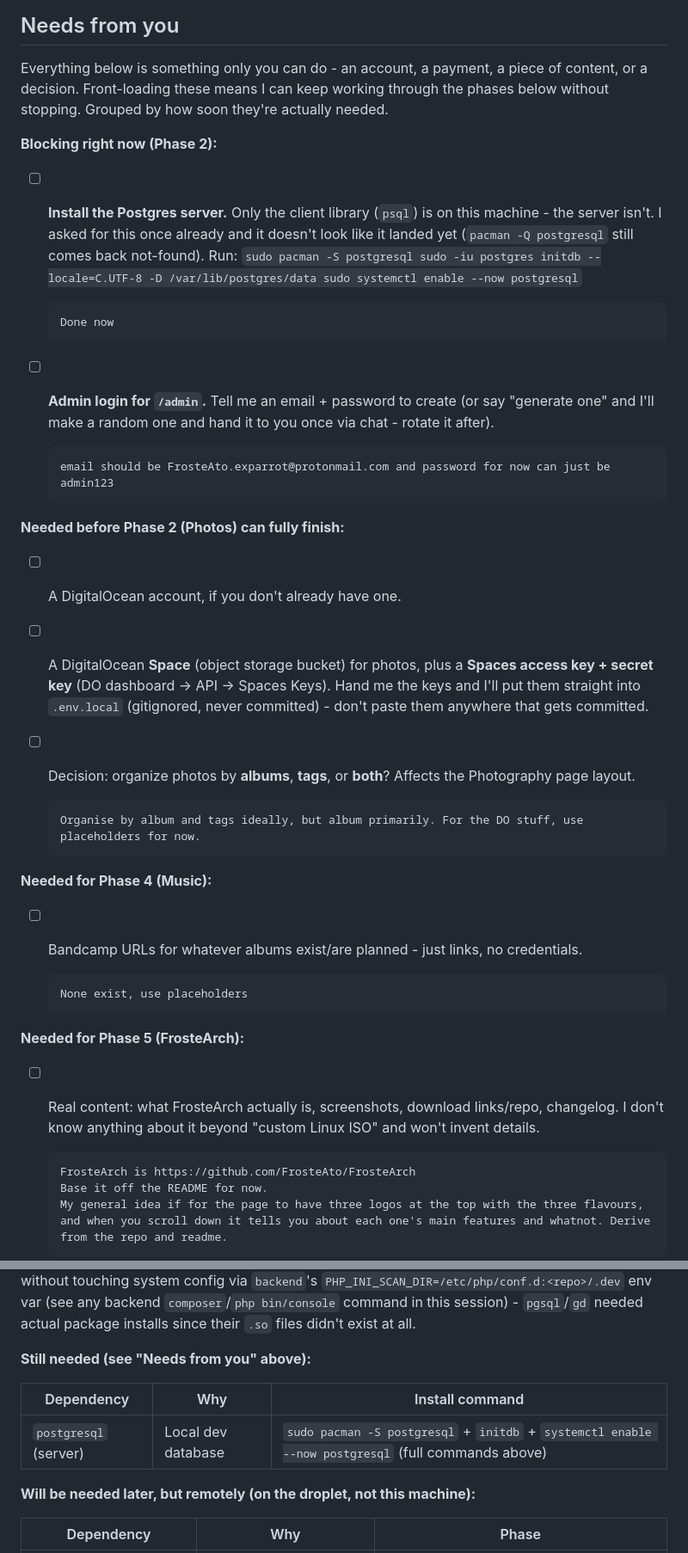
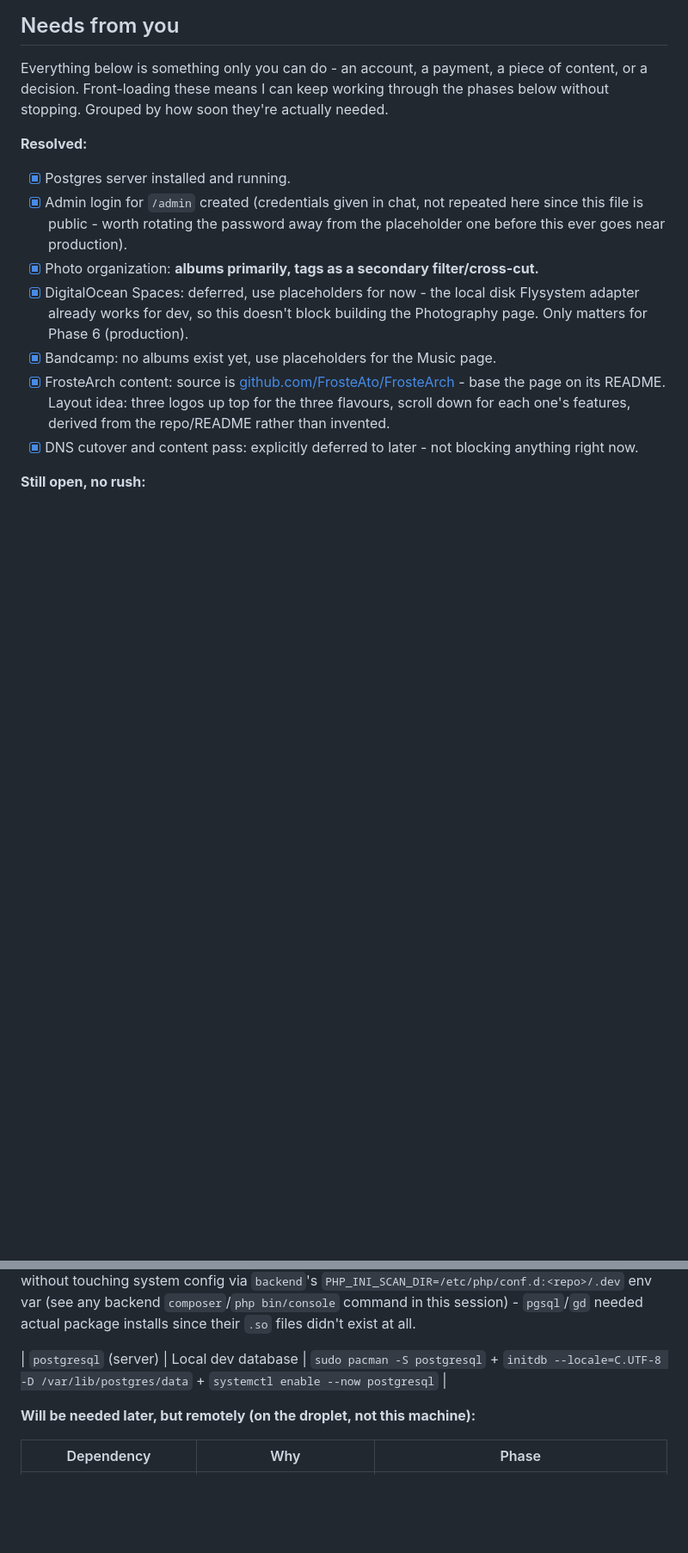
Before and after one commit to FrosteAto/FrosteAto-Homepage, a Markdown page: ROADMAP.md, 2 parts joined by grey strips. Shown at 86% size. Rendered like a GitHub page; blank space fills up the shorter version.

````diff
--- a/ROADMAP.md
+++ b/ROADMAP.md
@@ -18,54 +18,25 @@ piece of content, or a decision. Front-loading these means I can keep
 working through the phases below without stopping. Grouped by how soon
 they're actually needed.
 
-**Blocking right now (Phase 2):**
+**Resolved:**
 
-- [ ] **Install the Postgres server.** Only the client library (`psql`) is
-      on this machine - the server isn't. I asked for this once already and
-      it doesn't look like it landed yet (`pacman -Q postgresql` still comes
-      back not-found). Run:
-      ```
-      sudo pacman -S postgresql
-      sudo -iu postgres initdb --locale=C.UTF-8 -D /var/lib/postgres/data
-      sudo systemctl enable --now postgresql
-      ```
+- [x] Postgres server installed and running.
+- [x] Admin login for `/admin` created (credentials given in chat, not
+      repeated here since this file is public - worth rotating the password
+      away from the placeholder one before this ever goes near production).
+- [x] Photo organization: **albums primarily, tags as a secondary
+      filter/cross-cut.**
+- [x] DigitalOcean Spaces: deferred, use placeholders for now - the local
+      disk Flysystem adapter already works for dev, so this doesn't block
+      building the Photography page. Only matters for Phase 6 (production).
+- [x] Bandcamp: no albums exist yet, use placeholders for the Music page.
+- [x] FrosteArch content: source is
+      [github.com/FrosteAto/FrosteArch](https://github.com/FrosteAto/FrosteArch) -
+      base the page on its README. Layout idea: three logos up top for the
+      three flavours, scroll down for each one's features, derived from the
+      repo/README rather than invented.
+- [x] DNS cutover and content pass: explicitly deferred to later - not
+      blocking anything right now.
 
-      Done now
+**Still open, no rush:**
 
-
-- [ ] **Admin login for `/admin`.** Tell me an email + password to create
-      (or say "generate one" and I'll make a random one and hand it to you
-      once via chat - rotate it after).
-
-      email should be FrosteAto.exparrot@protonmail.com and password for now can just be admin123
-
-**Needed before Phase 2 (Photos) can fully finish:**
-
-- [ ] A DigitalOcean account, if you don't already have one.
-- [ ] A DigitalOcean **Space** (object storage bucket) for photos, plus a
-      **Spaces access key + secret key** (DO dashboard -> API -> Spaces
-      Keys). Hand me the keys and I'll put them straight into `.env.local`
-      (gitignored, never committed) - don't paste them anywhere that gets
-      committed.
-- [ ] Decision: organize photos by **albums**, **tags**, or **both**? Affects
-      the Photography page layout.
-
-      Organise by album and tags ideally, but album primarily. For the DO stuff, use placeholders for now.
-
-**Needed for Phase 4 (Music):**
-
-- [ ] Bandcamp URLs for whatever albums exist/are planned - just links, no
-      credentials.
-
-      None exist, use placeholders
-
-**Needed for Phase 5 (FrosteArch):**
-
-- [ ] Real content: what FrosteArch actually is, screenshots, download
-      links/repo, changelog. I don't know anything about it beyond "custom
-      Linux ISO" and won't invent details.
-
-      FrosteArch is https://github.com/FrosteAto/FrosteArch
-      Base it off the README for now.
-      My general idea if for the page to have three logos at the top with the three flavours, and when you scroll down it tells you about each one's main features and whatnot. Derive from the repo and readme.
-
@@ -118,11 +70,7 @@ enabled without touching system config via `backend`'s
 `composer`/`php bin/console` command in this session) - `pgsql`/`gd` needed
 actual package installs since their `.so` files didn't exist at all.
 
-**Still needed (see "Needs from you" above):**
-
-| Dependency | Why | Install command |
-|---|---|---|
-| `postgresql` (server) | Local dev database | `sudo pacman -S postgresql` + `initdb` + `systemctl enable --now postgresql` (full commands above) |
+| `postgresql` (server) | Local dev database | `sudo pacman -S postgresql` + `initdb --locale=C.UTF-8 -D /var/lib/postgres/data` + `systemctl enable --now postgresql` |
 
 **Will be needed later, but remotely (on the droplet, not this machine):**
 
````
Also changed, not shown: other parts of ROADMAP.md (+22 -33 lines).
